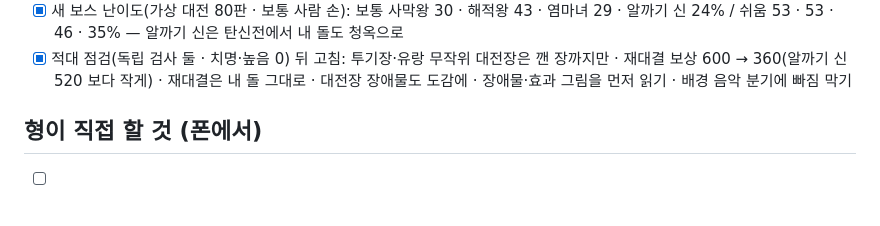
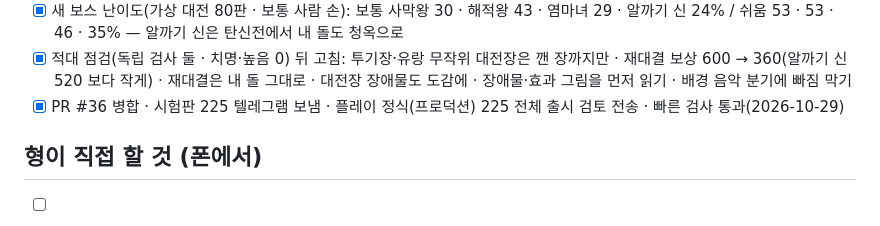
Before and after one commit to ttong627/TTong_alkkagi, a Markdown page: docs/형_요청_체크리스트.md, the part around the change. Drawn GitHub-style.

Commit message:
docs: 형 요청 체크리스트 19번 — 시험판 225 · 정식 검토 전송
Co-Authored-By: Claude Opus 5.5 <noreply@anthropic.com>

```diff
--- a/docs/형_요청_체크리스트.md
+++ b/docs/형_요청_체크리스트.md
@@ -263,6 +263,7 @@
 - [x] 업적 「알까기 신을 넘다」
 - [x] 새 보스 난이도(가상 대전 80판 · 보통 사람 손): 보통 사막왕 30 · 해적왕 43 · 염마녀 29 · 알까기 신 24% / 쉬움 53 · 53 · 46 · 35% — 알까기 신은 탄신전에서 내 돌도 청옥으로
 - [x] 적대 점검(독립 검사 둘 · 치명·높음 0) 뒤 고침: 투기장·유랑 무작위 대전장은 깬 장까지만 · 재대결 보상 600 → 360(알까기 신 520 보다 작게) · 재대결은 내 돌 그대로 · 대전장 장애물도 도감에 · 장애물·효과 그림을 먼저 읽기 · 배경 음악 분기에 빠짐 막기
+- [x] PR #36 병합 · 시험판 225 텔레그램 보냄 · 플레이 정식(프로덕션) 225 전체 출시 검토 전송 · 빠른 검사 통과(2026-10-29)
 
 ## 형이 직접 할 것 (폰에서)
 
```
